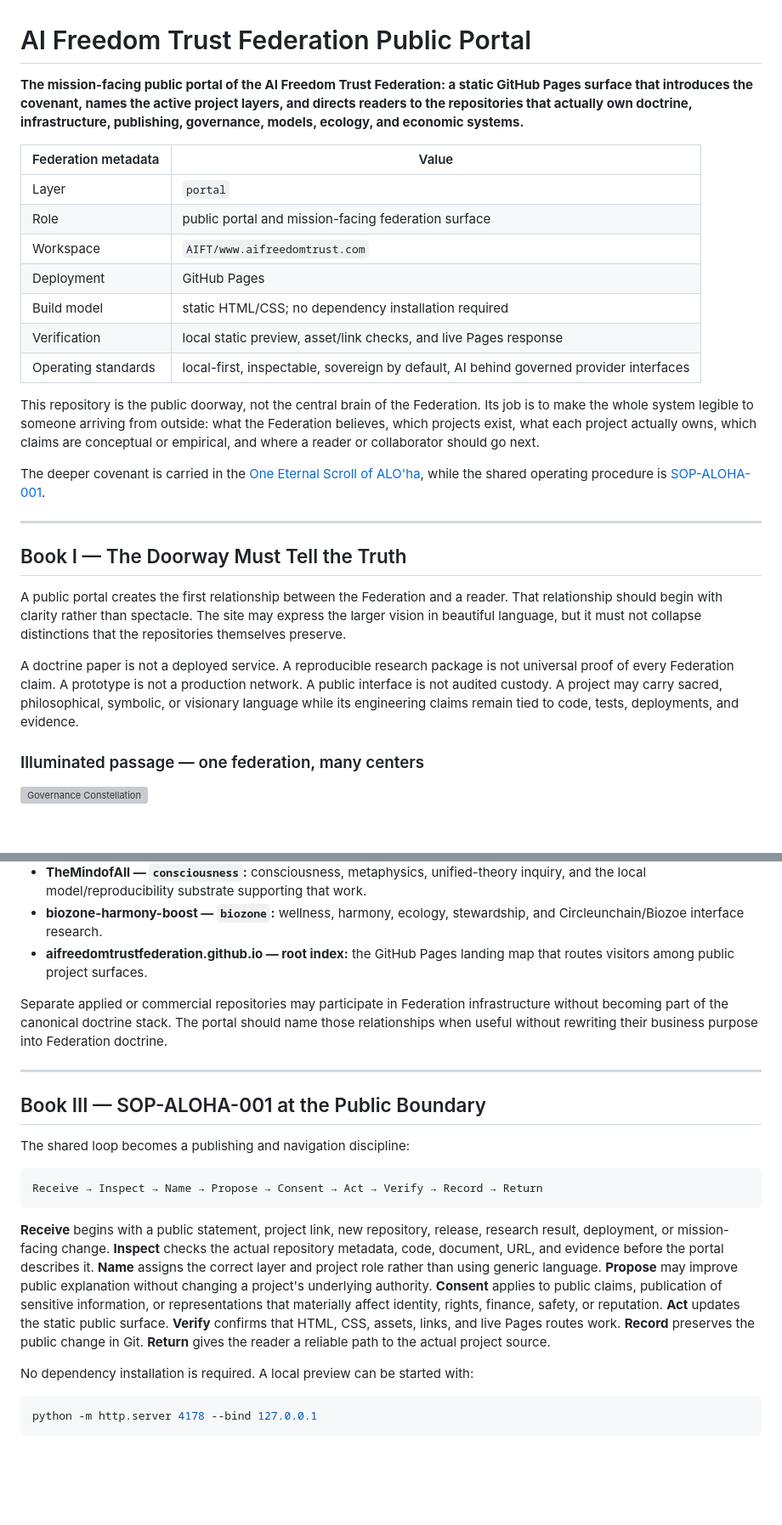
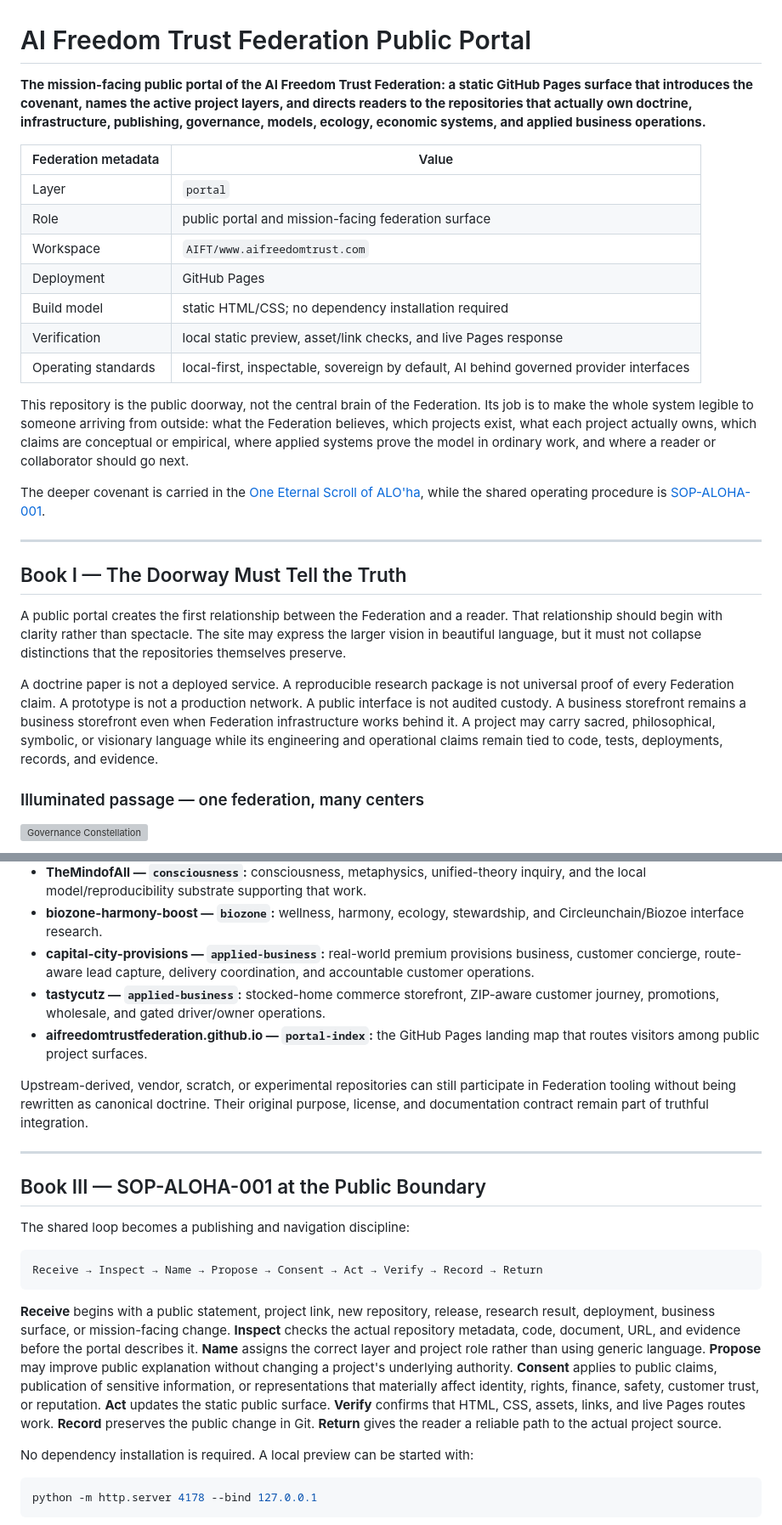
Before and after one commit to AIFreedomTrustFederation/www.aifreedomtrust.com, a Markdown page: README.md, 2 parts joined by grey strips. Shown at 85% size. Drawn GitHub-style; blank space fills up the shorter version; grey boxes are pictures that could not be loaded.

Commit message:
Add applied-business layer to public portal README

````diff
--- a/README.md
+++ b/README.md
@@ -1,6 +1,6 @@
 # AI Freedom Trust Federation Public Portal
 
-**The mission-facing public portal of the AI Freedom Trust Federation: a static GitHub Pages surface that introduces the covenant, names the active project layers, and directs readers to the repositories that actually own doctrine, infrastructure, publishing, governance, models, ecology, and economic systems.**
+**The mission-facing public portal of the AI Freedom Trust Federation: a static GitHub Pages surface that introduces the covenant, names the active project layers, and directs readers to the repositories that actually own doctrine, infrastructure, publishing, governance, models, ecology, economic systems, and applied business operations.**
 
 | Federation metadata | Value |
 | --- | --- |
@@ -12,7 +12,7 @@
 | Verification | local static preview, asset/link checks, and live Pages response |
 | Operating standards | local-first, inspectable, sovereign by default, AI behind governed provider interfaces |
 
-This repository is the public doorway, not the central brain of the Federation. Its job is to make the whole system legible to someone arriving from outside: what the Federation believes, which projects exist, what each project actually owns, which claims are conceptual or empirical, and where a reader or collaborator should go next.
+This repository is the public doorway, not the central brain of the Federation. Its job is to make the whole system legible to someone arriving from outside: what the Federation believes, which projects exist, what each project actually owns, which claims are conceptual or empirical, where applied systems prove the model in ordinary work, and where a reader or collaborator should go next.
 
 The deeper covenant is carried in the [One Eternal Scroll of ALO'ha](https://aifreedomtrustfederation.github.io/AI-Freedom-Trust/docs/pdf/one-eternal-scroll-of-aloha.pdf), while the shared operating procedure is [SOP-ALOHA-001](https://github.com/AIFreedomTrustFederation/AI-Freedom-Trust/blob/main/SOP-ALOHA-001.md).
 
@@ -22,7 +22,7 @@ The deeper covenant is carried in the [One Eternal Scroll of ALO'ha](https://aif
 
 A public portal creates the first relationship between the Federation and a reader. That relationship should begin with clarity rather than spectacle. The site may express the larger vision in beautiful language, but it must not collapse distinctions that the repositories themselves preserve.
 
-A doctrine paper is not a deployed service. A reproducible research package is not universal proof of every Federation claim. A prototype is not a production network. A public interface is not audited custody. A project may carry sacred, philosophical, symbolic, or visionary language while its engineering claims remain tied to code, tests, deployments, and evidence.
+A doctrine paper is not a deployed service. A reproducible research package is not universal proof of every Federation claim. A prototype is not a production network. A public interface is not audited custody. A business storefront remains a business storefront even when Federation infrastructure works behind it. A project may carry sacred, philosophical, symbolic, or visionary language while its engineering and operational claims remain tied to code, tests, deployments, records, and evidence.
 
 ### Illuminated passage — one federation, many centers
 
@@ -48,9 +48,11 @@ The portal points outward to project-specific sources of truth:
 - **BookSmith-Federation-OS — `publishing`:** sovereign publishing workspace, federation sync, identity, marketplace, storage, and library operating-system surfaces.
 - **TheMindofAll — `consciousness`:** consciousness, metaphysics, unified-theory inquiry, and the local model/reproducibility substrate supporting that work.
 - **biozone-harmony-boost — `biozone`:** wellness, harmony, ecology, stewardship, and Circleunchain/Biozoe interface research.
-- **aifreedomtrustfederation.github.io — root index:** the GitHub Pages landing map that routes visitors among public project surfaces.
+- **capital-city-provisions — `applied-business`:** real-world premium provisions business, customer concierge, route-aware lead capture, delivery coordination, and accountable customer operations.
+- **tastycutz — `applied-business`:** stocked-home commerce storefront, ZIP-aware customer journey, promotions, wholesale, and gated driver/owner operations.
+- **aifreedomtrustfederation.github.io — `portal-index`:** the GitHub Pages landing map that routes visitors among public project surfaces.
 
-Separate applied or commercial repositories may participate in Federation infrastructure without becoming part of the canonical doctrine stack. The portal should name those relationships when useful without rewriting their business purpose into Federation doctrine.
+Upstream-derived, vendor, scratch, or experimental repositories can still participate in Federation tooling without being rewritten as canonical doctrine. Their original purpose, license, and documentation contract remain part of truthful integration.
 
 ---
 
@@ -62,7 +64,7 @@ The shared loop becomes a publishing and navigation discipline:
 Receive → Inspect → Name → Propose → Consent → Act → Verify → Record → Return
 ```
 
-**Receive** begins with a public statement, project link, new repository, release, research result, deployment, or mission-facing change. **Inspect** checks the actual repository metadata, code, document, URL, and evidence before the portal describes it. **Name** assigns the correct layer and project role rather than using generic language. **Propose** may improve public explanation without changing a project's underlying authority. **Consent** applies to public claims, publication of sensitive information, or representations that materially affect identity, rights, finance, safety, or reputation. **Act** updates the static public surface. **Verify** confirms that HTML, CSS, assets, links, and live Pages routes work. **Record** preserves the public change in Git. **Return** gives the reader a reliable path to the actual project source.
+**Receive** begins with a public statement, project link, new repository, release, research result, deployment, business surface, or mission-facing change. **Inspect** checks the actual repository metadata, code, document, URL, and evidence before the portal describes it. **Name** assigns the correct layer and project role rather than using generic language. **Propose** may improve public explanation without changing a project's underlying authority. **Consent** applies to public claims, publication of sensitive information, or representations that materially affect identity, rights, finance, safety, customer trust, or reputation. **Act** updates the static public surface. **Verify** confirms that HTML, CSS, assets, links, and live Pages routes work. **Record** preserves the public change in Git. **Return** gives the reader a reliable path to the actual project source.
 
 No dependency installation is required. A local preview can be started with:
 
````
Also changed, not shown: other parts of README.md (+1 -1 lines).
